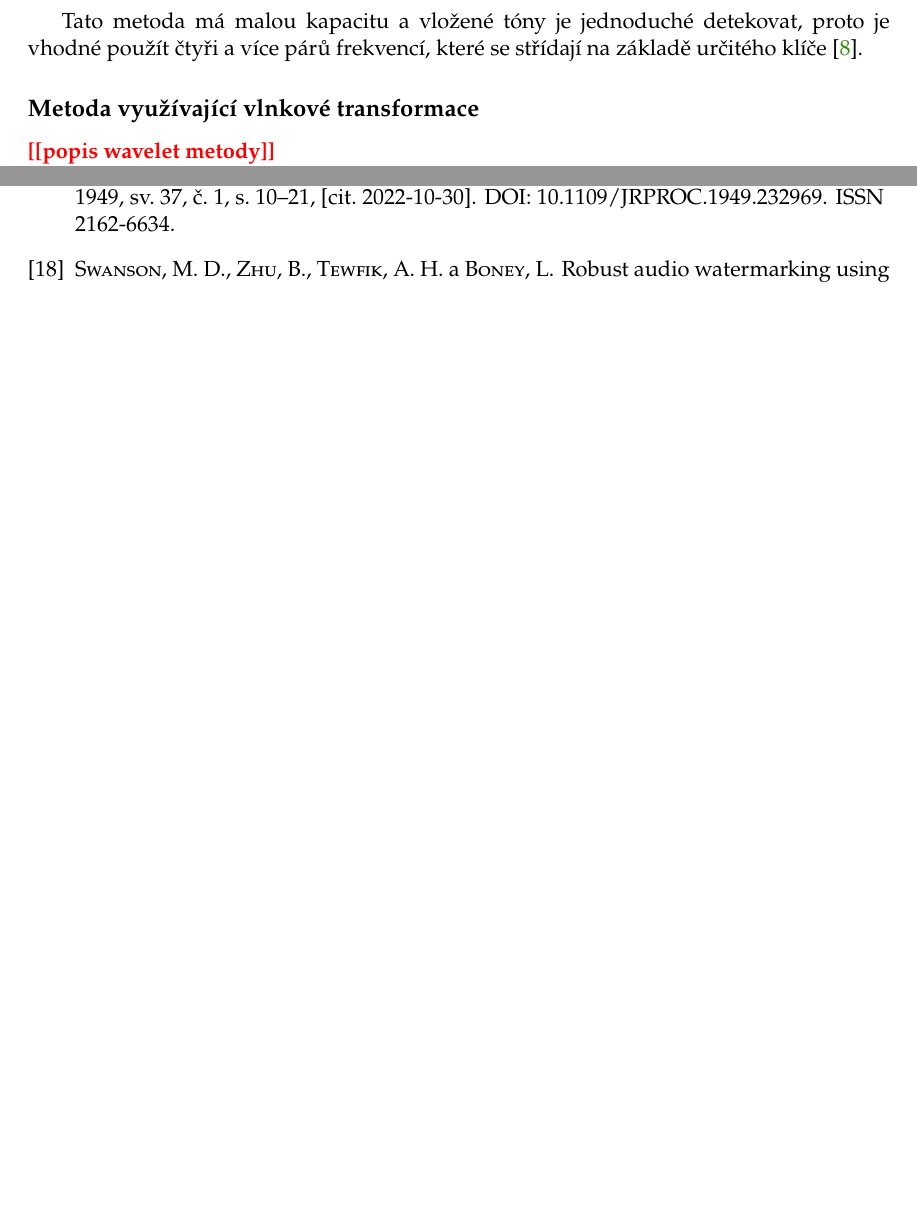
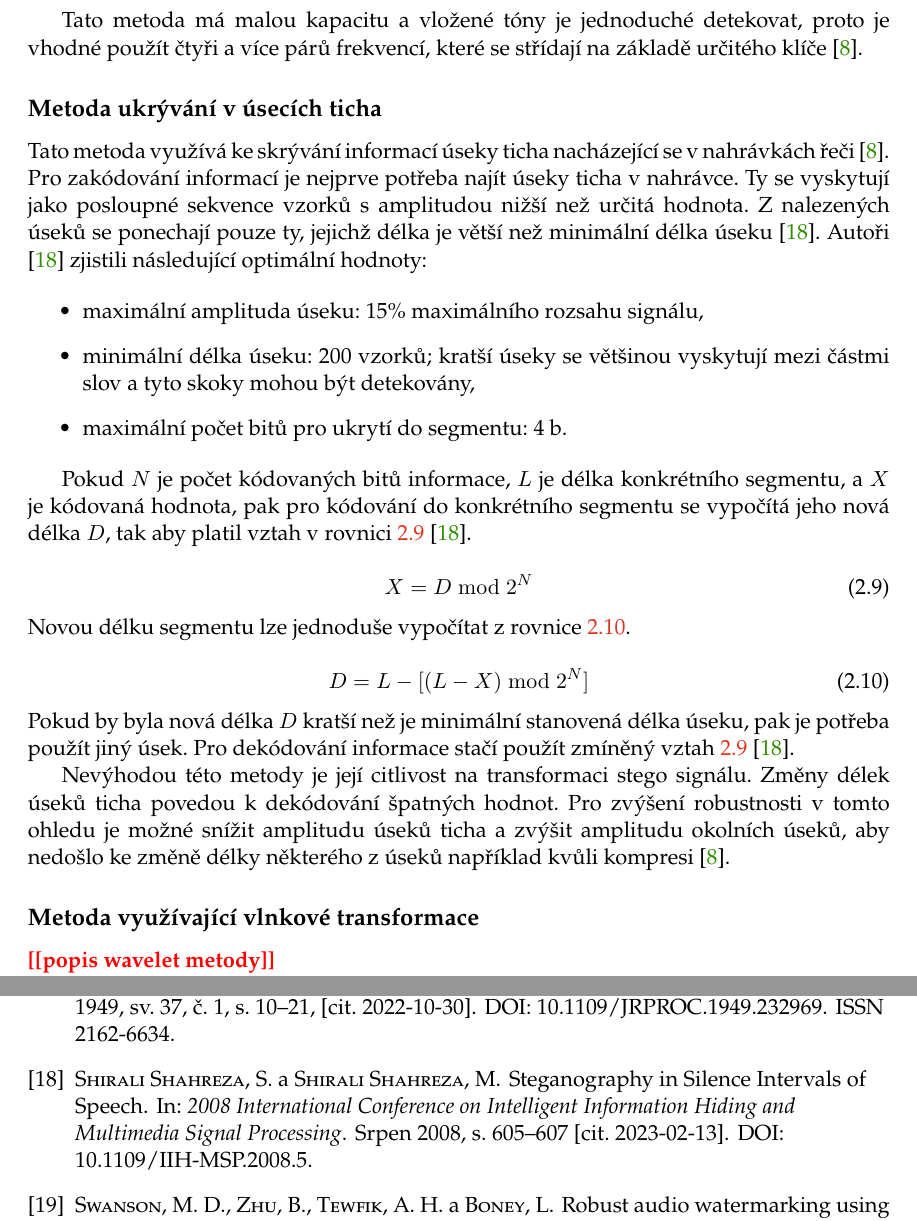
Before and after one commit to pkabelka/audio-steganography-thesis, a LaTeX thesis (xkabel09-Digitalni-zvukova-steganografie.tex, which reads xkabel09-Digitalni-zvukova-steganografie-01-kapitoly-chapters.tex): two parts of pages 18 and 32 of 32 before the commit and two parts of pages 18 and 33 of 33 after it, joined at a grey line, cut so that both start at the same text, the shorter picture padded with empty space. Compiled offline with pdfLaTeX.

Commit message:
added silence interval method

```diff
--- a/xkabel09-Digitalni-zvukova-steganografie-01-kapitoly-chapters.tex
+++ b/xkabel09-Digitalni-zvukova-steganografie-01-kapitoly-chapters.tex
@@ -882,6 +882,51 @@ Tato metoda má malou kapacitu a~vložené tóny je jednoduché detekovat, proto
 vhodné použít čtyři a~více párů frekvencí, které se střídají na základě
 určitého klíče \cite{Djebbar2012}.
 
+\subsection*{Metoda ukrývání v~úsecích ticha}
+\label{sub:hinding-in-silence-intervals}
+
+Tato metoda využívá ke skrývání informací úseky ticha nacházející se
+v~nahrávkách řeči \cite{Djebbar2012}. Pro zakódování informací je nejprve
+potřeba najít úseky ticha v~nahrávce. Ty se vyskytují jako posloupné sekvence
+vzorků s~amplitudou nižší než určitá hodnota. Z~nalezených úseků se ponechají
+pouze ty, jejichž délka je větší než minimální délka úseku \cite{Shahreza2008}.
+Autoři \cite{Shahreza2008} zjistili následující optimální hodnoty:
+
+\begin{itemize}
+    \item maximální amplituda úseku: 15\% maximálního rozsahu signálu,
+    \item minimální délka úseku: 200~vzorků; kratší úseky se většinou vyskytují
+        mezi částmi slov a~tyto skoky mohou být detekovány,
+    \item maximální počet bitů pro ukrytí do segmentu: 4~b.
+\end{itemize}
+
+Pokud $N$ je počet kódovaných bitů informace, $L$ je délka konkrétního
+segmentu, a~$X$ je kódovaná hodnota, pak pro kódování do konkrétního segmentu
+se vypočítá jeho nová délka $D$, tak aby platil vztah v~rovnici
+\ref{eq:silence-value} \cite{Shahreza2008}.
+
+\begin{equation}
+    \label{eq:silence-value}
+    X = D \bmod 2^N
+\end{equation}
+
+\noindent Novou délku segmentu lze jednoduše vypočítat z~rovnice
+\ref{eq:silence-length}.
+
+\begin{equation}
+    \label{eq:silence-length}
+    D = L - [(L - X) \bmod 2^N]
+\end{equation}
+
+\noindent Pokud by byla nová délka $D$ kratší než je minimální stanovená délka
+úseku, pak je potřeba použít jiný úsek. Pro dekódování informace stačí použít
+zmíněný vztah \ref{eq:silence-value} \cite{Shahreza2008}.
+
+Nevýhodou této metody je její citlivost na transformaci stego signálu. Změny
+délek úseků ticha povedou k~dekódování špatných hodnot. Pro zvýšení robustnosti
+v~tomto ohledu je možné snížit amplitudu úseků ticha a~zvýšit amplitudu
+okolních úseků, aby nedošlo ke změně délky některého z~úseků například kvůli
+kompresi \cite{Djebbar2012}.
+
 \subsection*{Metoda využívající vlnkové transformace}
 \label{sub:wavelet-transform}
 
```
Also changed, not shown: xkabel09-Digitalni-zvukova-steganografie-20-literatura-bibliography.bib (+14 -0 lines).
